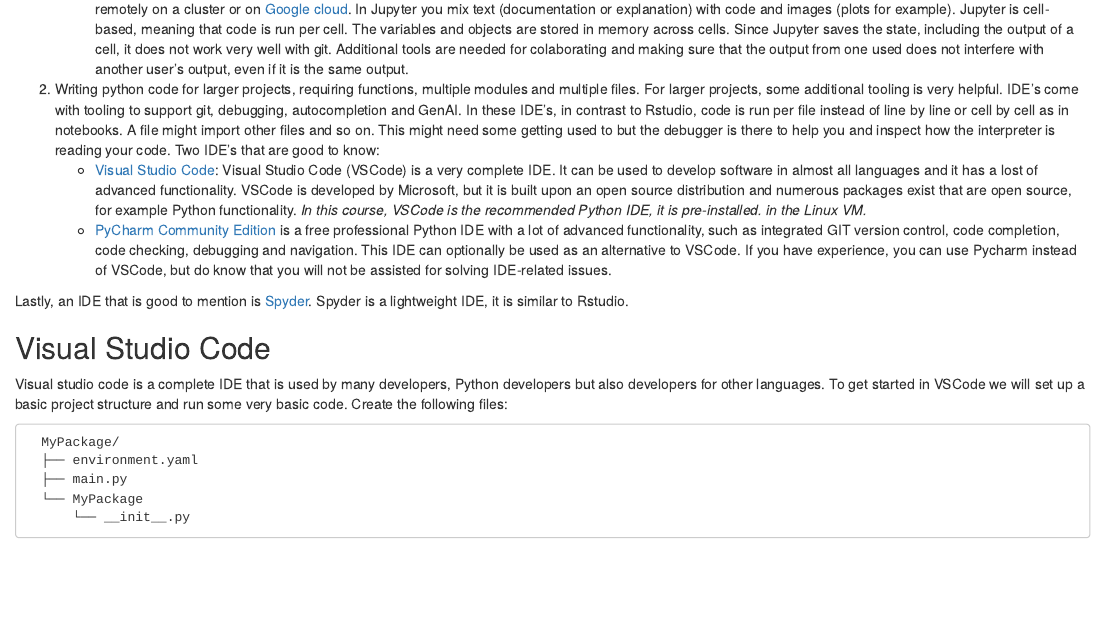
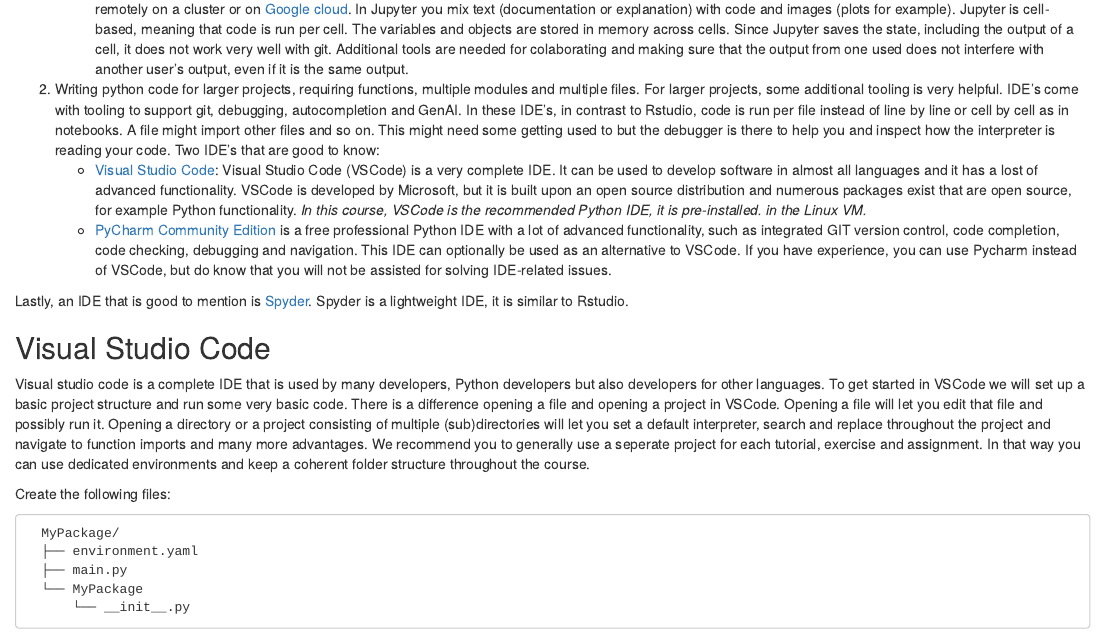
Before and after one commit to Janiekhm/pythonEnvs, an R Markdown document (index.Rmd): the page in a window 1100 px wide, from 3900 px down. Rendered offline with R 4.5, knitr and Pandoc, with nearby package versions; drawn as R Markdown's standard HTML page in place of the format the file asks for; a font, style sheet, LaTeX package, included part or bibliography that could not be used is replaced or left out.

Commit message:
update projects vs files

````diff
--- a/index.Rmd
+++ b/index.Rmd
@@ -220,7 +220,9 @@
 
 ## Visual Studio Code
 
-Visual studio code is a complete IDE that is used by many developers, Python developers but also developers for other languages. To get started in VSCode we will set up a basic project structure and run some very basic code. Create the following files:
+Visual studio code is a complete IDE that is used by many developers, Python developers but also developers for other languages. To get started in VSCode we will set up a basic project structure and run some very basic code. There is a difference opening a file and opening a project in VSCode. Opening a file will let you edit that file and possibly run it. Opening a directory or a project consisting of multiple (sub)directories will let you set a default interpreter, search and replace throughout the project and navigate to function imports and many more advantages. We recommend you to generally use a seperate project for each tutorial, exercise and assignment. In that way you can use dedicated environments and keep a coherent folder structure throughout the course.
+
+Create the following files:
 
 ```
   MyPackage/
````
